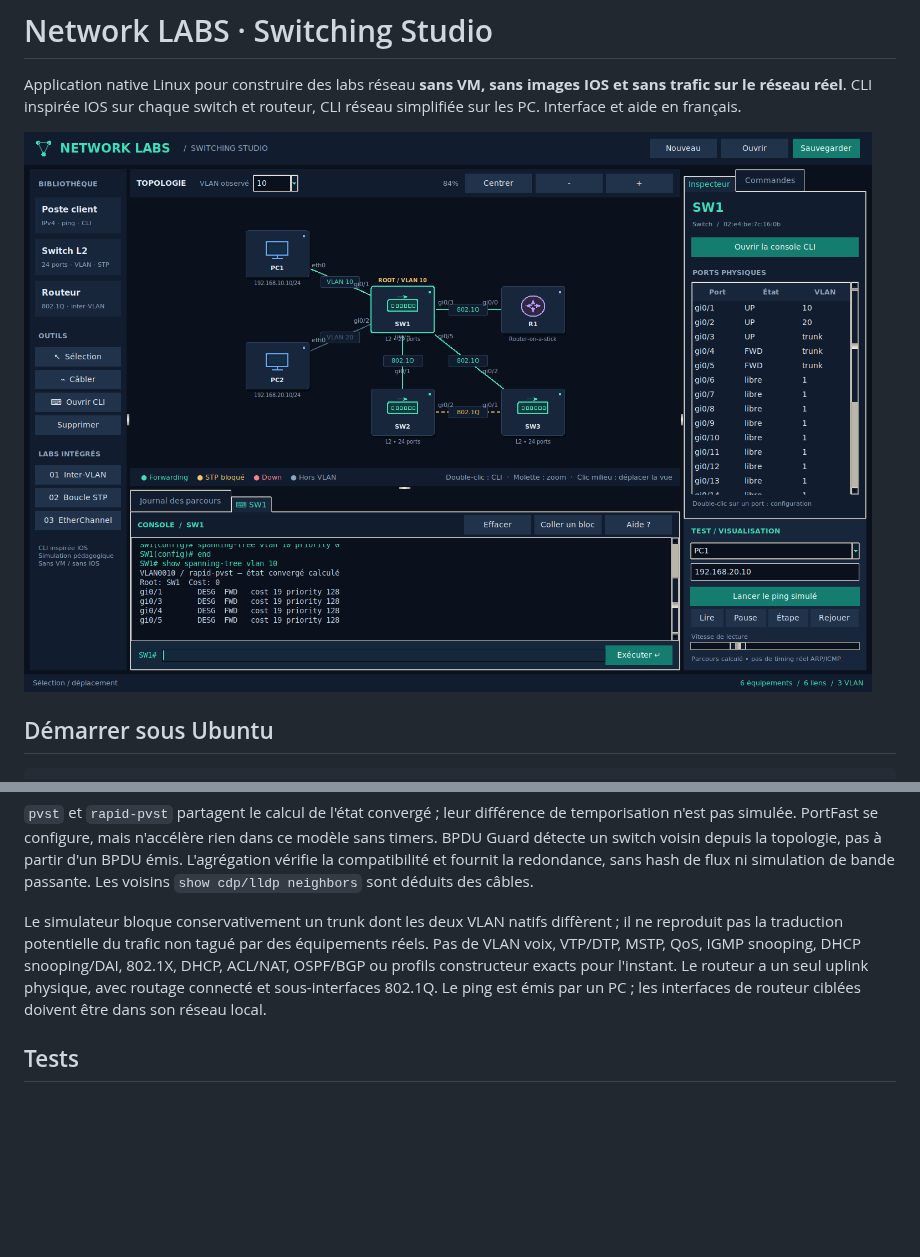
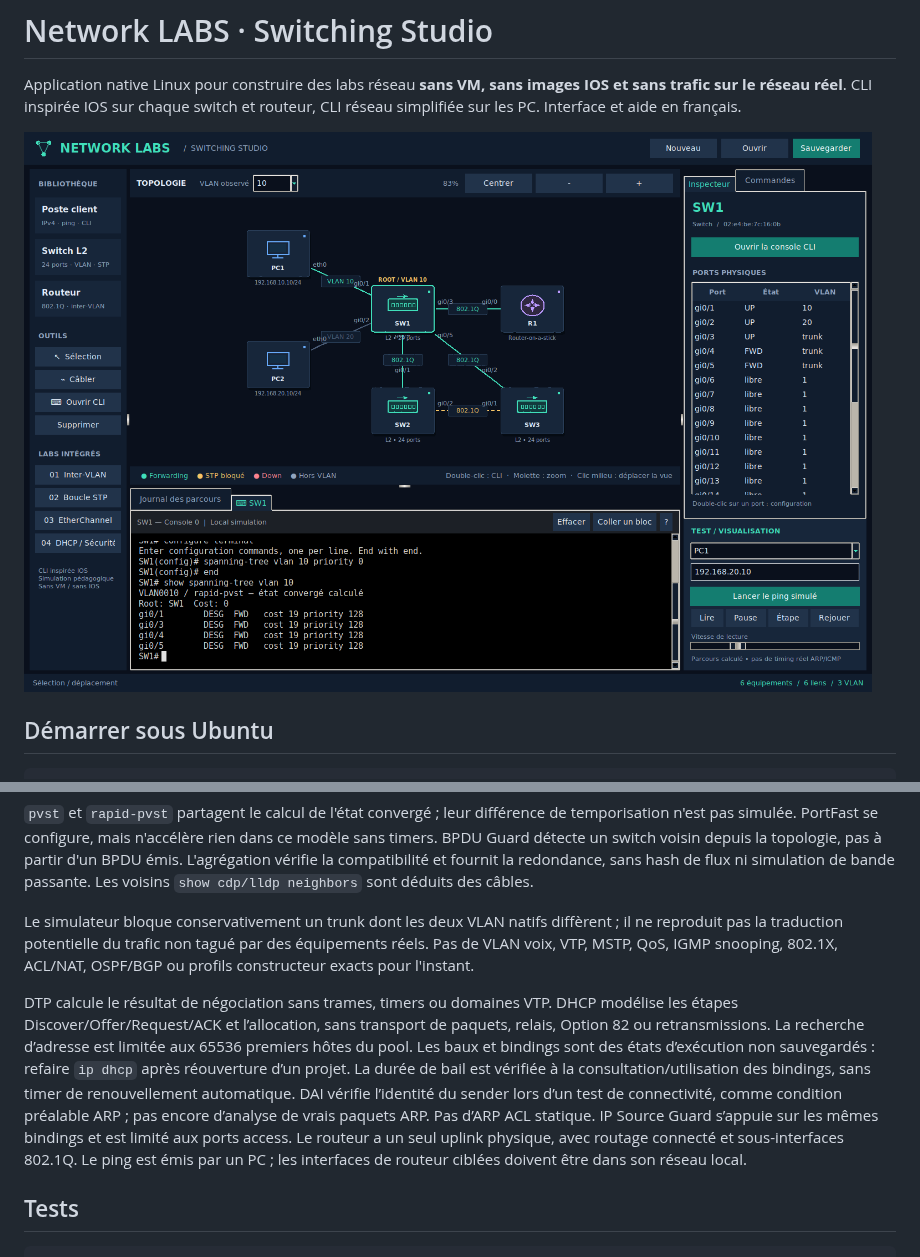
Before and after one commit to sou1915/Network-LABS, a Markdown page: README.md, 2 parts joined by grey strips. GitHub-like rendering; pictures changed too: docs/studio.png; blank space fills up the shorter version.

Commit message:
Add inline serial-style consoles, DTP and DHCP security modeling

```diff
--- a/README.md
+++ b/README.md
@@ -78,8 +86,18 @@ de bande passante. Les voisins `show cdp/lldp neighbors` sont déduits des câbl
 
 Le simulateur bloque conservativement un trunk dont les deux VLAN natifs diffèrent ;
 il ne reproduit pas la traduction potentielle du trafic non tagué par des équipements réels.
-Pas de VLAN voix, VTP/DTP, MSTP, QoS, IGMP snooping, DHCP snooping/DAI, 802.1X,
-DHCP, ACL/NAT, OSPF/BGP ou profils constructeur exacts pour l'instant.
+Pas de VLAN voix, VTP, MSTP, QoS, IGMP snooping, 802.1X,
+ACL/NAT, OSPF/BGP ou profils constructeur exacts pour l'instant.
+
+DTP calcule le résultat de négociation sans trames, timers ou domaines VTP.
+DHCP modélise les étapes Discover/Offer/Request/ACK et l’allocation, sans transport
+de paquets, relais, Option 82 ou retransmissions. La recherche d’adresse est limitée
+aux 65536 premiers hôtes du pool. Les baux et bindings sont des états d’exécution non
+sauvegardés : refaire `ip dhcp` après réouverture d’un projet. La durée de bail est
+vérifiée à la consultation/utilisation des bindings, sans timer de renouvellement automatique.
+DAI vérifie l’identité du sender lors d’un test de connectivité, comme condition
+préalable ARP ; pas encore d’analyse de vrais paquets ARP. Pas d’ARP ACL statique.
+IP Source Guard s’appuie sur les mêmes bindings et est limité aux ports access.
 Le routeur a un seul uplink physique, avec routage connecté et sous-interfaces 802.1Q.
 Le ping est émis par un PC ; les interfaces de routeur ciblées doivent être dans son réseau local.
 
```
Also changed, not shown: other parts of README.md (+9 -1 lines), docs/SWITCHING.md (+99 -0 lines), 6 other files.
